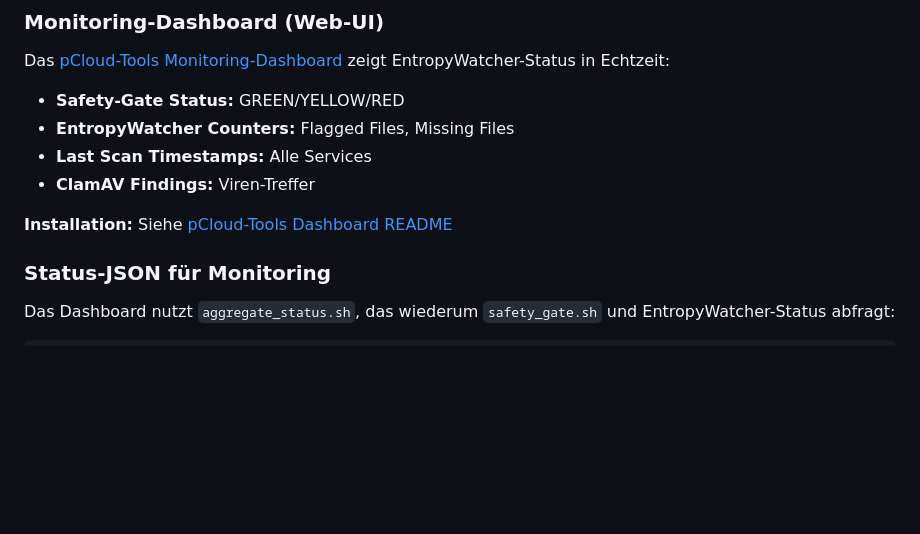
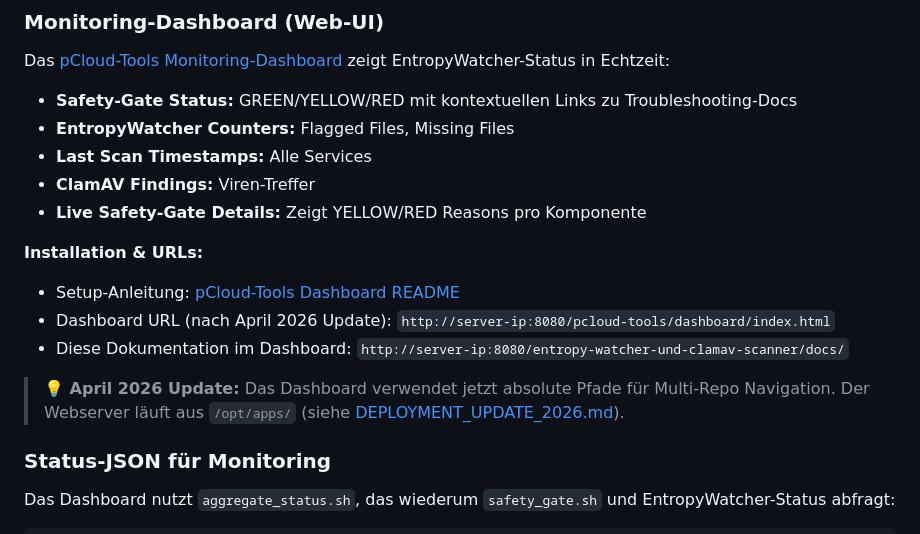
Before and after one commit to lastphoenx/entropy-watcher-und-clamav-scanner, a Markdown page: docs/MONITORING.md, the part around the change. GitHub-like rendering; blank space fills up the shorter version.

Commit message:
docs: Update MONITORING.md with April 2026 Dashboard URLs
- Add new Dashboard URL structure (/pcloud-tools/dashboard/)
- Reference DEPLOYMENT_UPDATE_2026.md for server setup
- Mention contextual troubleshooting links feature
- Add Live Safety-Gate Details feature to list

```diff
--- a/docs/MONITORING.md
+++ b/docs/MONITORING.md
@@ -221,12 +221,18 @@ python3 /opt/apps/entropywatcher/main/tools/test_mail_config.py \
 
 Das [pCloud-Tools Monitoring-Dashboard](https://github.com/lastphoenx/pcloud-tools/tree/main/dashboard) zeigt EntropyWatcher-Status in Echtzeit:
 
-- **Safety-Gate Status:** GREEN/YELLOW/RED
+- **Safety-Gate Status:** GREEN/YELLOW/RED mit kontextuellen Links zu Troubleshooting-Docs
 - **EntropyWatcher Counters:** Flagged Files, Missing Files
 - **Last Scan Timestamps:** Alle Services
 - **ClamAV Findings:** Viren-Treffer
+- **Live Safety-Gate Details:** Zeigt YELLOW/RED Reasons pro Komponente
 
-**Installation:** Siehe [pCloud-Tools Dashboard README](https://github.com/lastphoenx/pcloud-tools/blob/main/dashboard/README.md)
+**Installation & URLs:**
+- Setup-Anleitung: [pCloud-Tools Dashboard README](https://github.com/lastphoenx/pcloud-tools/blob/main/dashboard/README.md)
+- Dashboard URL (nach April 2026 Update): `http://server-ip:8080/pcloud-tools/dashboard/index.html`
+- Diese Dokumentation im Dashboard: `http://server-ip:8080/entropy-watcher-und-clamav-scanner/docs/`
+
+> **💡 April 2026 Update:** Das Dashboard verwendet jetzt absolute Pfade für Multi-Repo Navigation. Der Webserver läuft aus `/opt/apps/` (siehe [DEPLOYMENT_UPDATE_2026.md](https://github.com/lastphoenx/pcloud-tools/blob/main/DEPLOYMENT_UPDATE_2026.md)).
 
 ### Status-JSON für Monitoring
 
```
